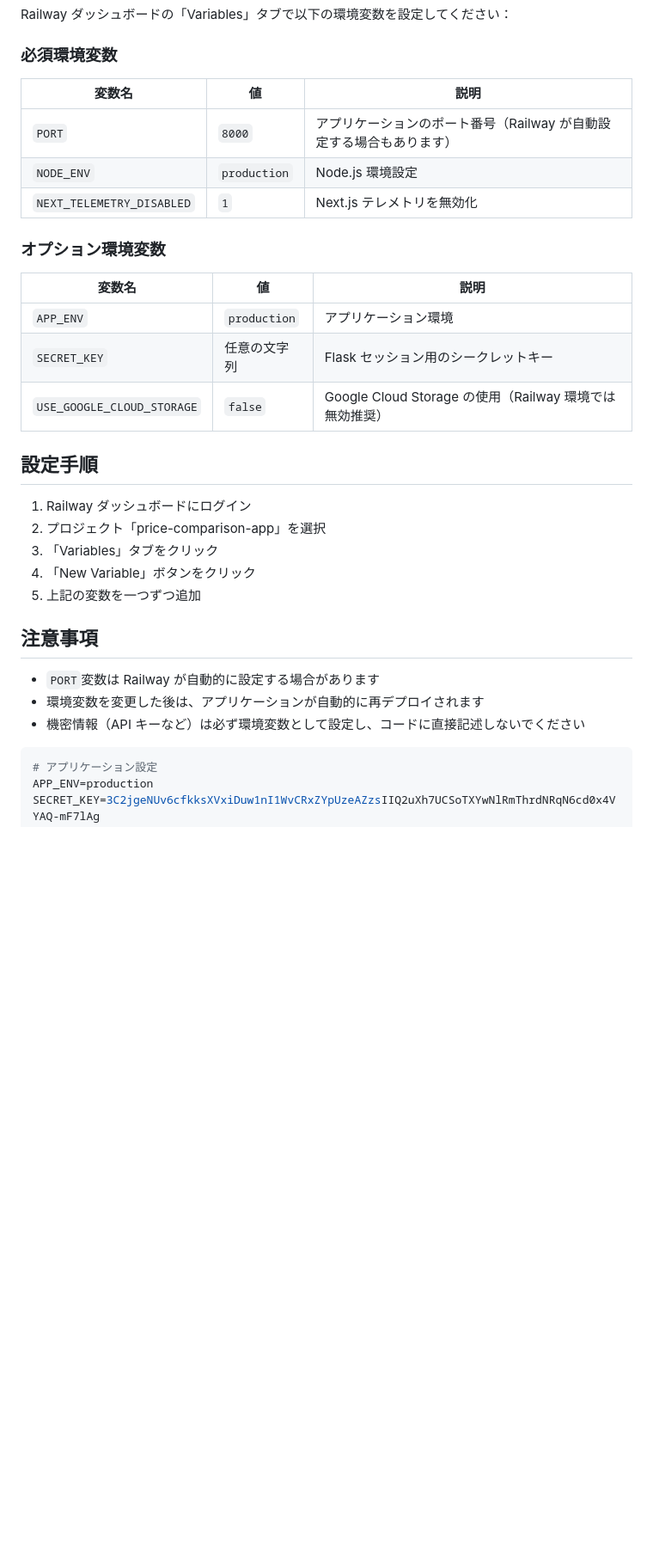
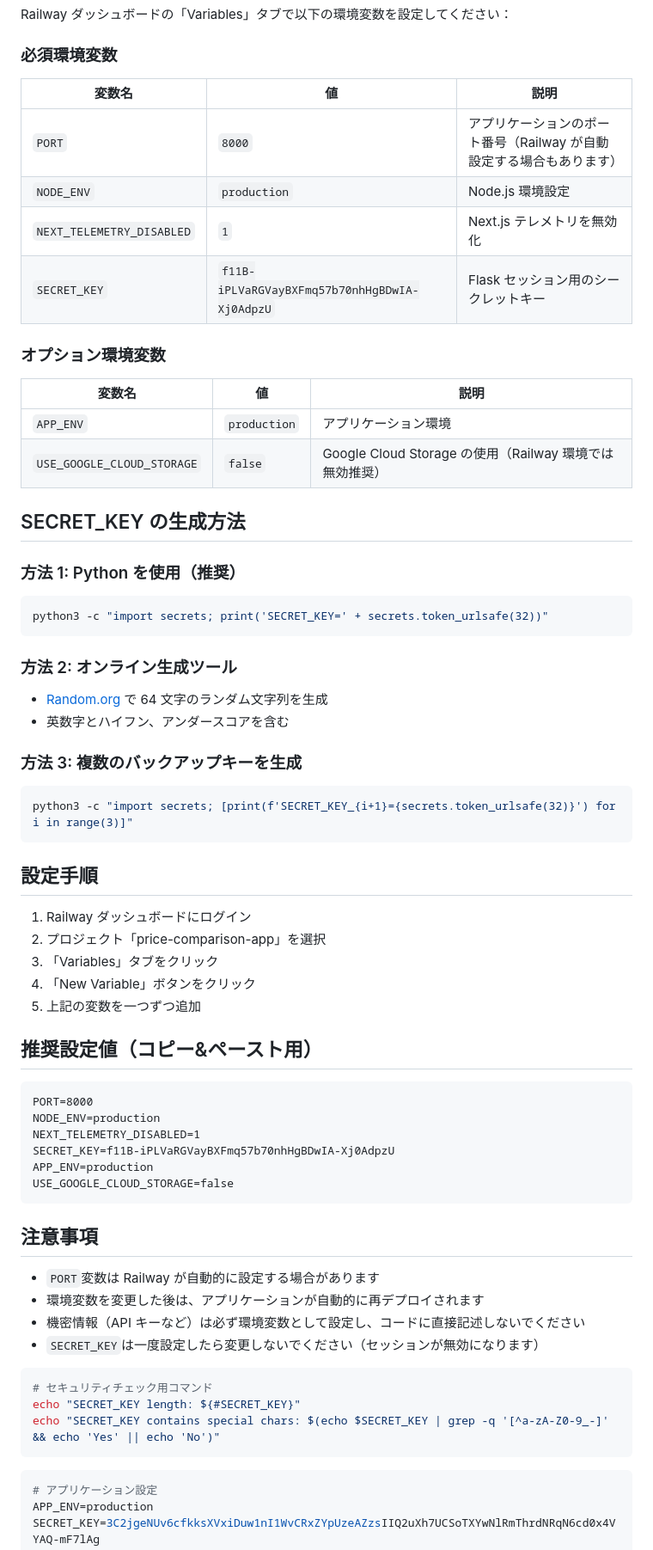
Before and after one commit to PheasantDevil/priceComparisonAppForIphone, a Markdown page: docs/deployment/RAILWAY_ENV_SETUP.md, the part around the change. Shown: that part at 86% size. Drawn GitHub-style; blank space fills up the shorter version.

Commit message:
Add SECRET_KEY generation guide and specific values for Railway deployment

````diff
--- a/docs/deployment/RAILWAY_ENV_SETUP.md
+++ b/docs/deployment/RAILWAY_ENV_SETUP.md
@@ -6,19 +6,38 @@ Railway ダッシュボードの「Variables」タブで以下の環境変数を
 
 ### 必須環境変数
 
-| 変数名                    | 値           | 説明                                                                 |
-| ------------------------- | ------------ | -------------------------------------------------------------------- |
-| `PORT`                    | `8000`       | アプリケーションのポート番号（Railway が自動設定する場合もあります） |
-| `NODE_ENV`                | `production` | Node.js 環境設定                                                     |
-| `NEXT_TELEMETRY_DISABLED` | `1`          | Next.js テレメトリを無効化                                           |
+| 変数名                    | 値                                            | 説明                                                                 |
+| ------------------------- | --------------------------------------------- | -------------------------------------------------------------------- |
+| `PORT`                    | `8000`                                        | アプリケーションのポート番号（Railway が自動設定する場合もあります） |
+| `NODE_ENV`                | `production`                                  | Node.js 環境設定                                                     |
+| `NEXT_TELEMETRY_DISABLED` | `1`                                           | Next.js テレメトリを無効化                                           |
+| `SECRET_KEY`              | `f11B-iPLVaRGVayBXFmq57b70nhHgBDwIA-Xj0AdpzU` | Flask セッション用のシークレットキー                                 |
 
 ### オプション環境変数
 
 | 変数名                     | 値           | 説明                                                    |
 | -------------------------- | ------------ | ------------------------------------------------------- |
 | `APP_ENV`                  | `production` | アプリケーション環境                                    |
-| `SECRET_KEY`               | 任意の文字列 | Flask セッション用のシークレットキー                    |
 | `USE_GOOGLE_CLOUD_STORAGE` | `false`      | Google Cloud Storage の使用（Railway 環境では無効推奨） |
+
+## SECRET_KEY の生成方法
+
+### 方法 1: Python を使用（推奨）
+
+```bash
+python3 -c "import secrets; print('SECRET_KEY=' + secrets.token_urlsafe(32))"
+```
+
+### 方法 2: オンライン生成ツール
+
+- [Random.org](https://www.random.org/strings/) で 64 文字のランダム文字列を生成
+- 英数字とハイフン、アンダースコアを含む
+
+### 方法 3: 複数のバックアップキーを生成
+
+```bash
+python3 -c "import secrets; [print(f'SECRET_KEY_{i+1}={secrets.token_urlsafe(32)}') for i in range(3)]"
+```
 
 ## 設定手順
 
@@ -28,11 +47,29 @@ Railway ダッシュボードの「Variables」タブで以下の環境変数を
 4. 「New Variable」ボタンをクリック
 5. 上記の変数を一つずつ追加
 
+## 推奨設定値（コピー&ペースト用）
+
+```
+PORT=8000
+NODE_ENV=production
+NEXT_TELEMETRY_DISABLED=1
+SECRET_KEY=f11B-iPLVaRGVayBXFmq57b70nhHgBDwIA-Xj0AdpzU
+APP_ENV=production
+USE_GOOGLE_CLOUD_STORAGE=false
+```
+
 ## 注意事項
 
 - `PORT`変数は Railway が自動的に設定する場合があります
 - 環境変数を変更した後は、アプリケーションが自動的に再デプロイされます
 - 機密情報（API キーなど）は必ず環境変数として設定し、コードに直接記述しないでください
+- `SECRET_KEY`は一度設定したら変更しないでください（セッションが無効になります）
+
+```bash
+# セキュリティチェック用コマンド
+echo "SECRET_KEY length: ${#SECRET_KEY}"
+echo "SECRET_KEY contains special chars: $(echo $SECRET_KEY | grep -q '[^a-zA-Z0-9_-]' && echo 'Yes' || echo 'No')"
+```
 
 ```bash
 # アプリケーション設定
````
